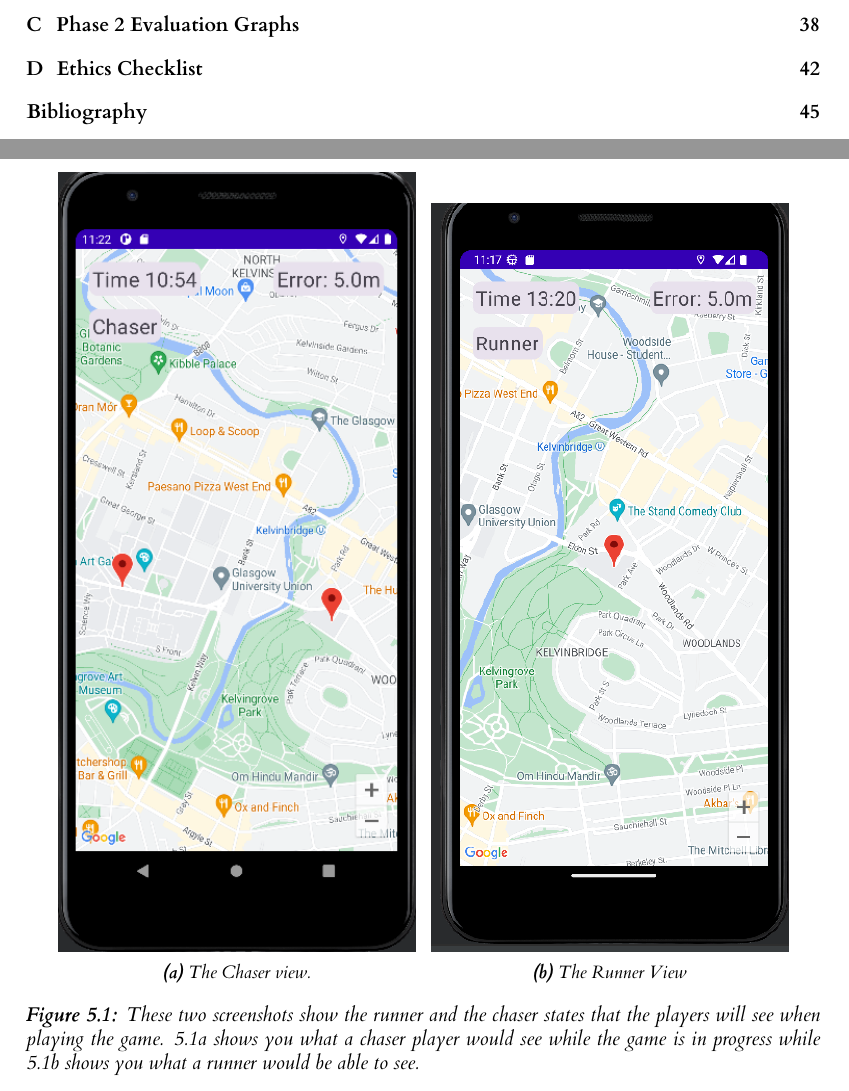
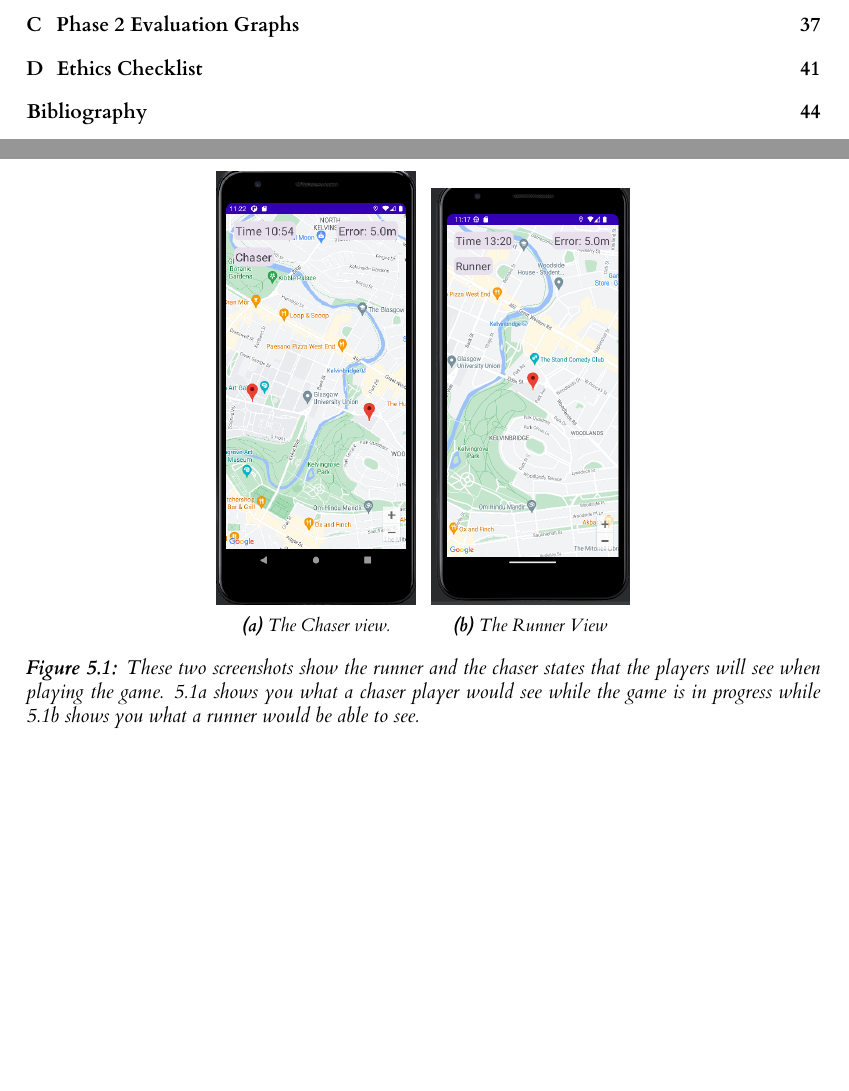
Before and after one commit to RobbertSinclair/l4-individual-project, a LaTeX thesis (dissertation/l4proj.tex): two parts of pages 5 and 20 of 51 before the commit and two parts of pages 5 and 20 of 50 after it, joined at a grey line, cut so that both start at the same text, the shorter picture padded with empty space. Compiled offline with XeLaTeX.

Commit message:
Decreased the size of some images

```diff
--- a/dissertation/l4proj.tex
+++ b/dissertation/l4proj.tex
@@ -565,14 +565,14 @@ easy to deploy my code onto a server. Therefore I could focus more on the overal
 \begin{figure}
     \label{fig:ui_imp}
     \centering
-    \begin{subfigure}[b]{0.45\textwidth}
+    \begin{subfigure}[b]{0.25\textwidth}
         \includegraphics[width=\textwidth]{images/ui_chaser.png}
         \caption{The Chaser view.}
         \label{fig:phase1_ui_chaser}
     \end{subfigure}
     ~ %add desired spacing between images, e. g. ~, \quad, \qquad, \hfill etc.
       %(or a blank line to force the subfigure onto a new line)
-    \begin{subfigure}[b]{0.45\textwidth}
+    \begin{subfigure}[b]{0.25\textwidth}
         \includegraphics[width=\textwidth]{images/ui_runner.png}
         \caption{The Runner View}
         \label{fig:phase1_ui_runner}
```
Also changed, not shown: dissertation/l4proj.tex (4 more changed lines).
